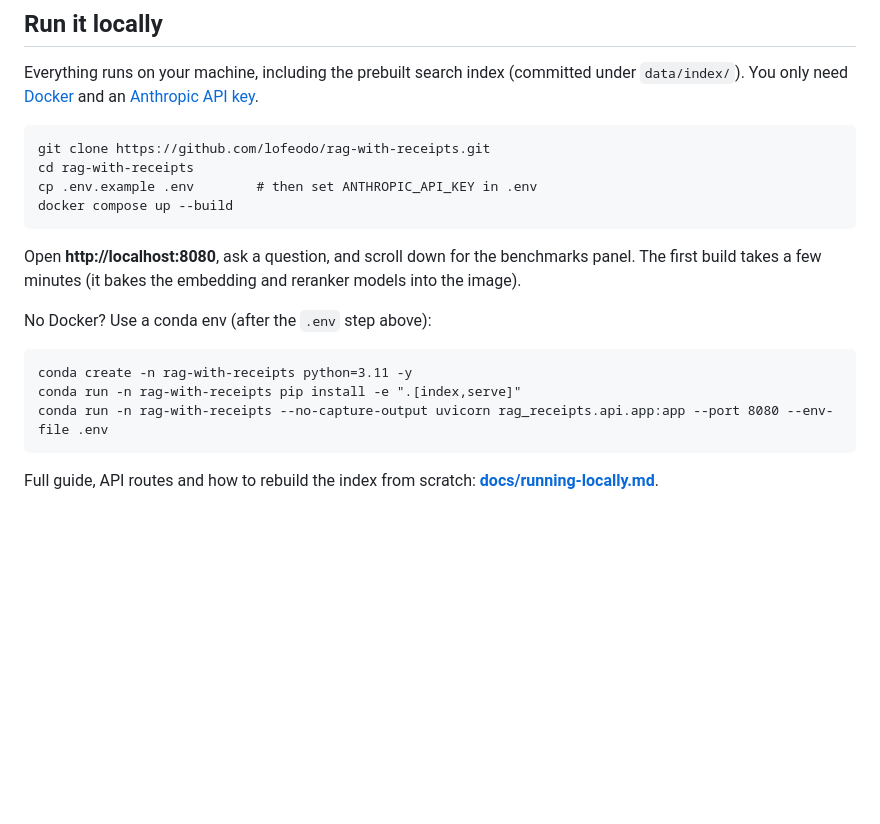
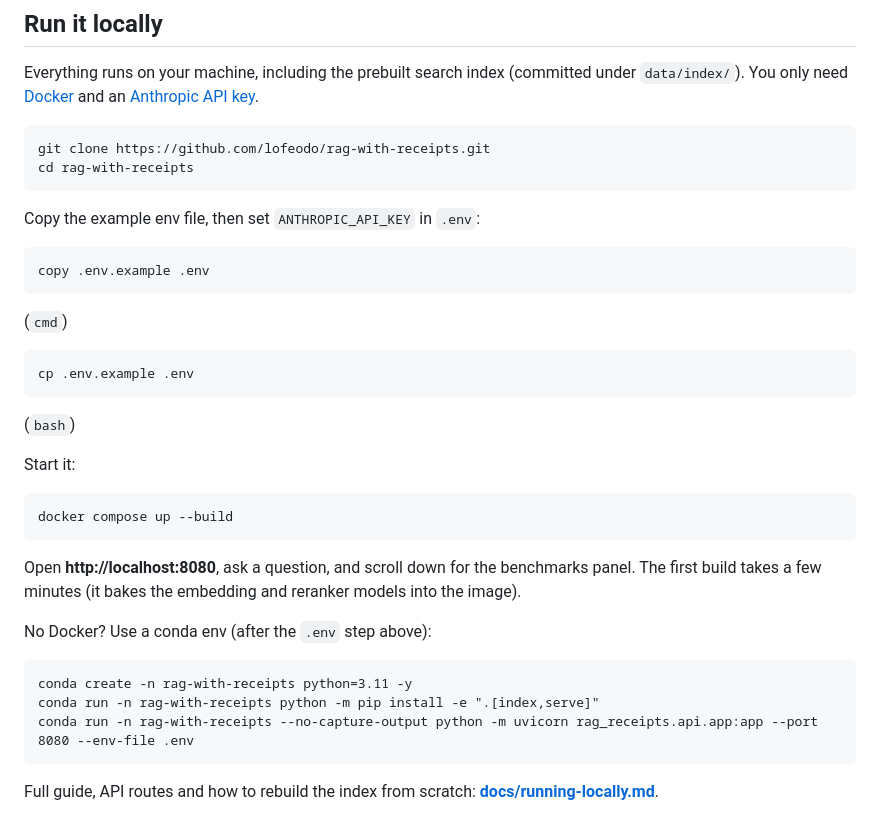
Before and after one commit to lofeodo/rag-with-receipts, a Markdown page: README.md, the part around the change. GitHub-like rendering; blank space fills up the shorter version.

````diff
--- a/README.md
+++ b/README.md
@@ -142,7 +142,23 @@ Everything runs on your machine, including the prebuilt search index (committed
 ```
 git clone https://github.com/lofeodo/rag-with-receipts.git
 cd rag-with-receipts
-cp .env.example .env        # then set ANTHROPIC_API_KEY in .env
+```
+
+Copy the example env file, then set `ANTHROPIC_API_KEY` in `.env`:
+
+```
+copy .env.example .env
+```
+(`cmd`)
+
+```
+cp .env.example .env
+```
+(`bash`)
+
+Start it:
+
+```
 docker compose up --build
 ```
 
@@ -152,8 +168,8 @@ No Docker? Use a conda env (after the `.env` step above):
 
 ```
 conda create -n rag-with-receipts python=3.11 -y
-conda run -n rag-with-receipts pip install -e ".[index,serve]"
-conda run -n rag-with-receipts --no-capture-output uvicorn rag_receipts.api.app:app --port 8080 --env-file .env
+conda run -n rag-with-receipts python -m pip install -e ".[index,serve]"
+conda run -n rag-with-receipts --no-capture-output python -m uvicorn rag_receipts.api.app:app --port 8080 --env-file .env
 ```
 
 Full guide, API routes and how to rebuild the index from scratch: **[docs/running-locally.md](docs/running-locally.md)**.
````
Also changed, not shown: docs/running-locally.md (+12 -7 lines).
